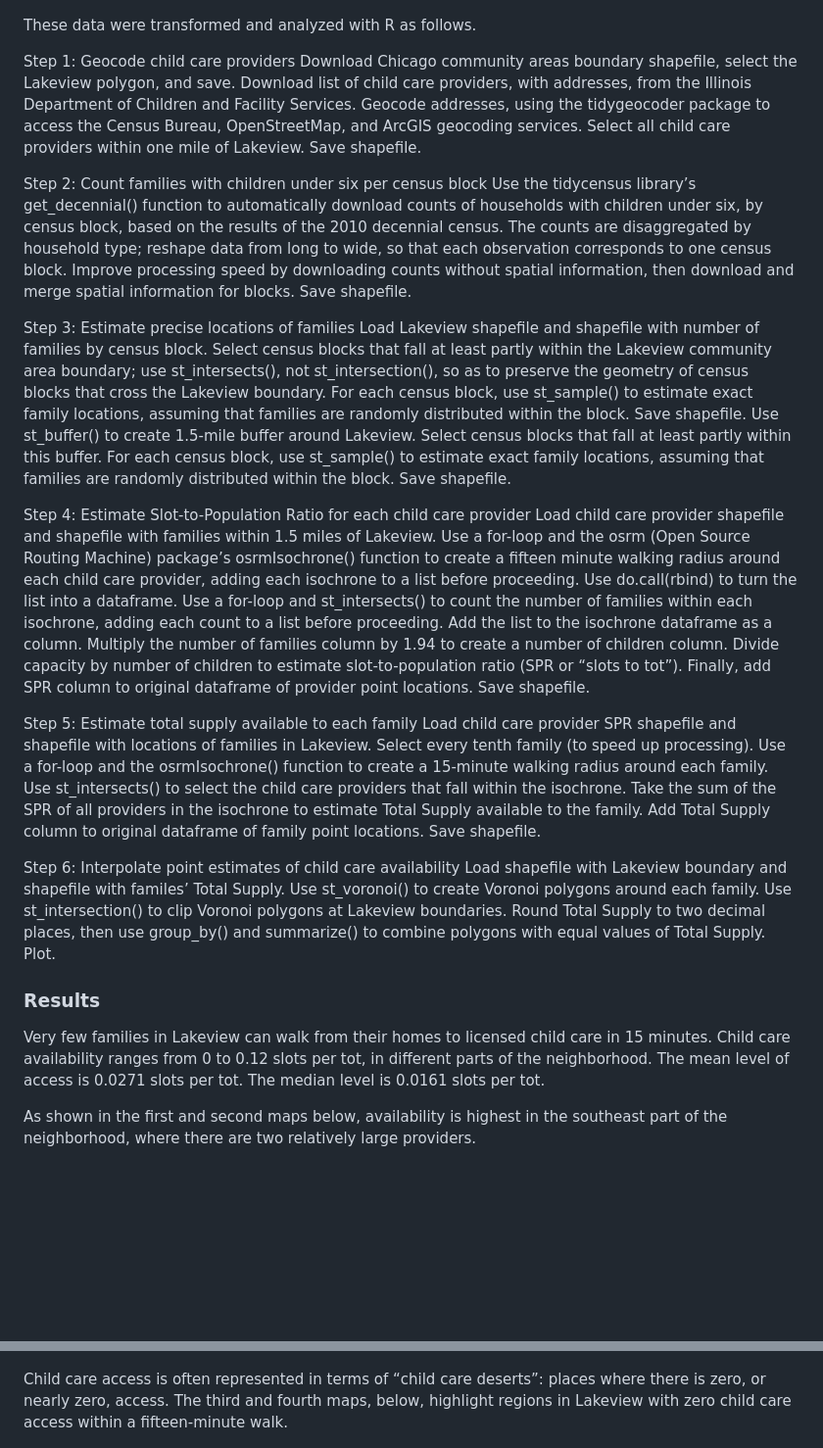
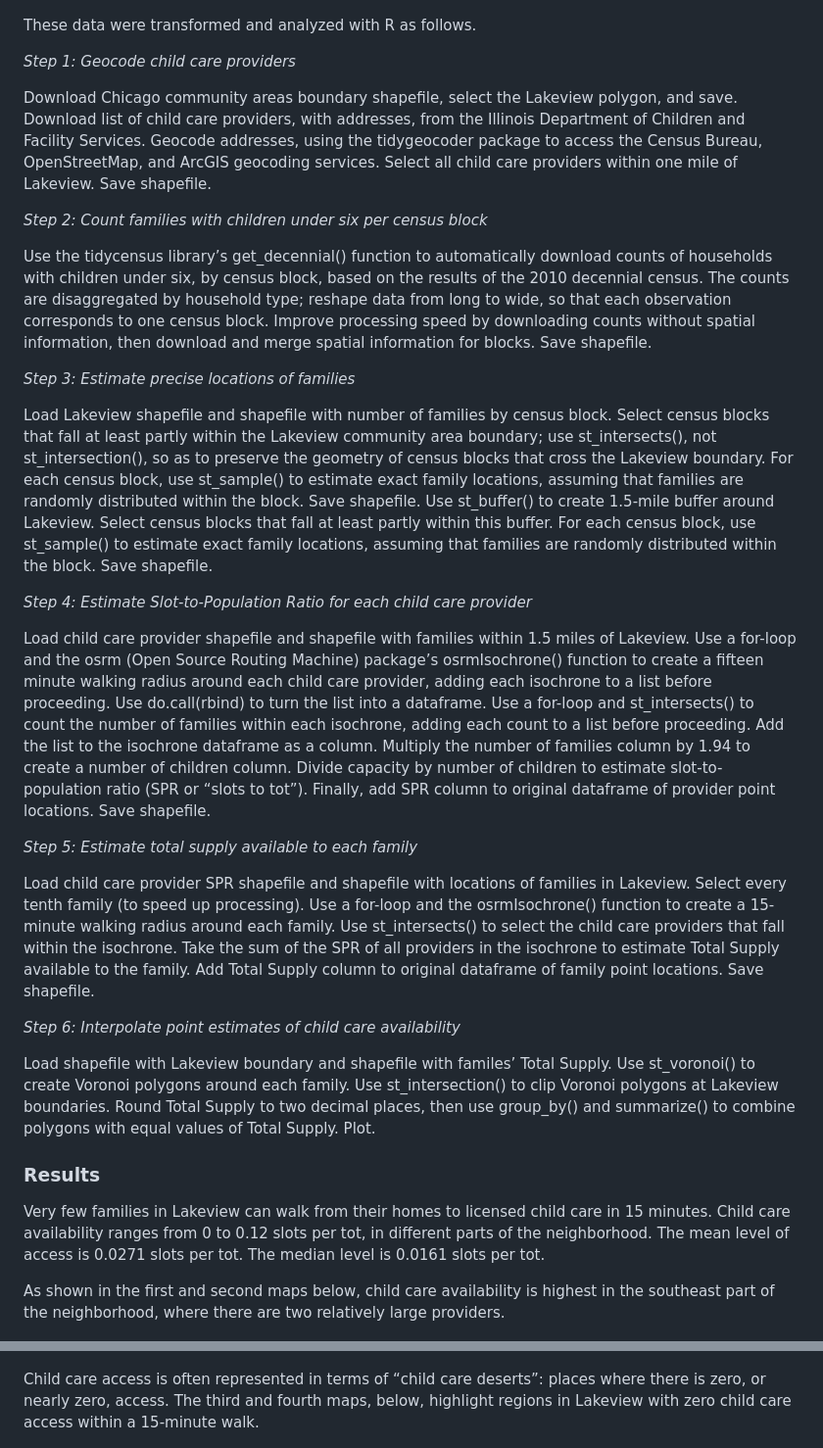
Before and after one commit to laurahatt/child-care-deserts, a Markdown page: README.md, 2 parts joined by grey strips. Shown at 98% size. Rendered like a GitHub page; blank space fills up the shorter version.

Commit message:
Italicize steps

```diff
--- a/README.md
+++ b/README.md
@@ -50,22 +50,28 @@ These data sources, their transformations, and their relationships to one anothe
 
 These data were transformed and analyzed with R as follows.
 
-Step 1: Geocode child care providers
+*Step 1: Geocode child care providers*
+
 Download Chicago community areas boundary shapefile, select the Lakeview polygon, and save. Download list of child care providers, with addresses, from the Illinois Department of Children and Facility Services. Geocode addresses, using the tidygeocoder package to access the Census Bureau, OpenStreetMap, and ArcGIS geocoding services. Select all child care providers within one mile of Lakeview. Save shapefile.
 
-Step 2: Count families with children under six per census block
+*Step 2: Count families with children under six per census block*
+
 Use the tidycensus library’s get_decennial() function to automatically download counts of households with children under six, by census block, based on the results of the 2010 decennial census. The counts are disaggregated by household type; reshape data from long to wide, so that each observation corresponds to one census block. Improve processing speed by downloading counts without spatial information, then download and merge spatial information for blocks. Save shapefile.
 
-Step 3: Estimate precise locations of families
+*Step 3: Estimate precise locations of families*
+
 Load Lakeview shapefile and shapefile with number of families by census block. Select census blocks that fall at least partly within the Lakeview community area boundary; use st_intersects(), not st_intersection(), so as to preserve the geometry of census blocks that cross the Lakeview boundary. For each census block, use st_sample() to estimate exact family locations, assuming that families are randomly distributed within the block. Save shapefile. Use st_buffer() to create 1.5-mile buffer around Lakeview. Select census blocks that fall at least partly within this buffer. For each census block, use st_sample() to estimate exact family locations, assuming that families are randomly distributed within the block. Save shapefile.
 
-Step 4: Estimate Slot-to-Population Ratio for each child care provider
+*Step 4: Estimate Slot-to-Population Ratio for each child care provider*
+
 Load child care provider shapefile and shapefile with families within 1.5 miles of Lakeview. Use a for-loop and the osrm (Open Source Routing Machine) package’s osrmIsochrone() function to create a fifteen minute walking radius around each child care provider, adding each isochrone to a list before proceeding. Use do.call(rbind) to turn the list into a dataframe. Use a for-loop and st_intersects() to count the number of families within each isochrone, adding each count to a list before proceeding. Add the list to the isochrone dataframe as a column. Multiply the number of families column by 1.94 to create a number of children column. Divide capacity by number of children to estimate slot-to-population ratio (SPR or “slots to tot”). Finally, add SPR column to original dataframe of provider point locations. Save shapefile.
 
-Step 5: Estimate total supply available to each family
+*Step 5: Estimate total supply available to each family*
+
 Load child care provider SPR shapefile and shapefile with locations of families in Lakeview. Select every tenth family (to speed up processing). Use a for-loop and the osrmIsochrone() function to create a 15-minute walking radius around each family. Use st_intersects() to select the child care providers that fall within the isochrone. Take the sum of the SPR of all providers in the isochrone to estimate Total Supply available to the family. Add Total Supply column to original dataframe of family point locations. Save shapefile.
 
-Step 6: Interpolate point estimates of child care availability
+*Step 6: Interpolate point estimates of child care availability*
+
 Load shapefile with Lakeview boundary and shapefile with familes’ Total Supply. Use st_voronoi() to create Voronoi polygons around each family. Use st_intersection() to clip Voronoi polygons at Lakeview boundaries. Round Total Supply to two decimal places, then use group_by() and summarize() to combine polygons with equal values of Total Supply. Plot.
 
 
@@ -73,14 +79,14 @@ Load shapefile with Lakeview boundary and shapefile with familes’ Total Supply
 
 Very few families in Lakeview can walk from their homes to licensed child care in 15 minutes. Child care availability ranges from 0 to 0.12 slots per tot, in different parts of the neighborhood. The mean level of access is 0.0271 slots per tot. The median level is 0.0161 slots per tot.
 
-As shown in the first and second maps below, availability is highest in the southeast part of the neighborhood, where there are two relatively large providers.
+As shown in the first and second maps below, child care availability is highest in the southeast part of the neighborhood, where there are two relatively large providers.
 
 ![Map - Slots Per Child (Point)](/Maps/map_slots_per_child_point.png)
 
 ![Map - Slots Per Child (Voronoi)](/Maps/map_slots_per_child_voronoi.png)
 
 
-Child care access is often represented in terms of “child care deserts”: places where there is zero, or nearly zero, access. The third and fourth maps, below, highlight regions in Lakeview with zero child care access within a fifteen-minute walk.
+Child care access is often represented in terms of “child care deserts”: places where there is zero, or nearly zero, access. The third and fourth maps, below, highlight regions in Lakeview with zero child care access within a 15-minute walk.
 
 ![Map - Zero Slots (Point)](/Maps/map_zero_slots_point.png)
 
```
